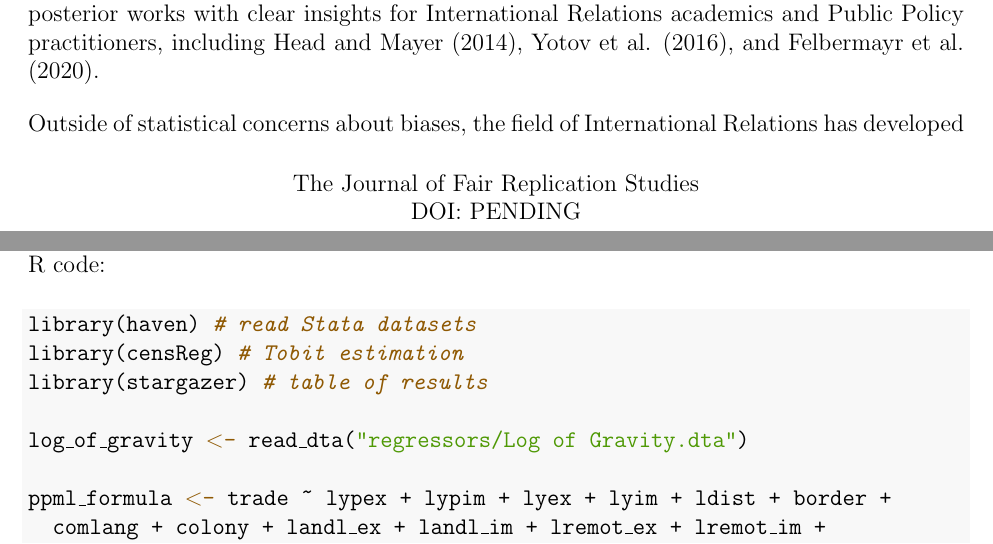
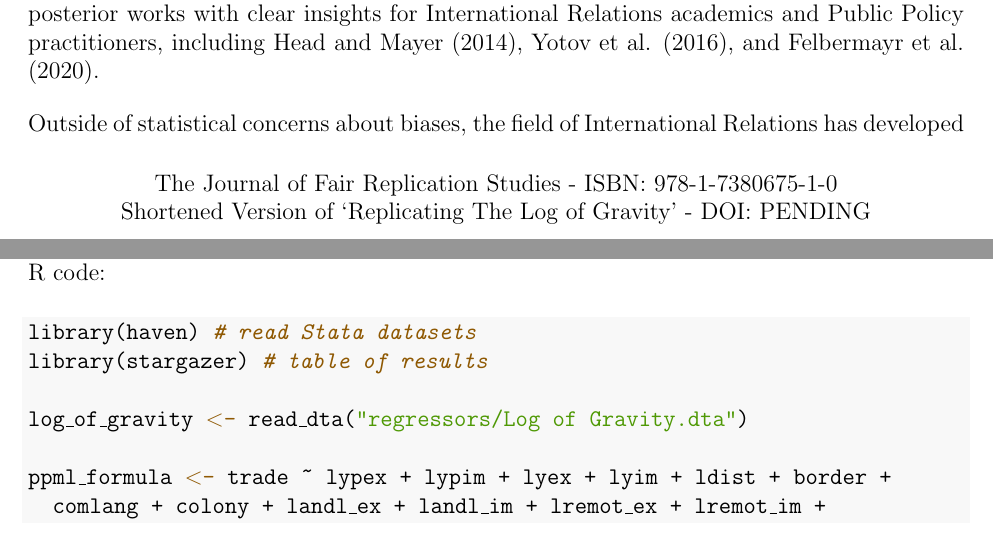
Before and after one commit to replication-studies/latex-template, a LaTeX document (draft.tex): two parts of pages 1 and 3 of 7, joined at a grey line, cut so that both start at the same text. Compiled offline with pdfLaTeX.

Commit message:
add isbn

```diff
--- a/draft.tex
+++ b/draft.tex
@@ -25,7 +25,8 @@ of Gravity'}
 \renewcommand{\headrulewidth}{0pt}
 \fancypagestyle{firstpagefooter}{
   \fancyhf{}
-  \fancyfoot[C]{The Journal of Fair Replication Studies\\DOI: PENDING}
+  \fancyfoot[C]{The Journal of Fair Replication Studies - ISBN: 978-1-7380675-1-0\\Shortened
+Version of `Replicating The Log of Gravity' - DOI: PENDING}
 }
 \fancypagestyle{plain}{
   \fancyhf{}
@@ -240,7 +241,6 @@ with the following R code:
 \begin{Shaded}
 \begin{Highlighting}[]
 \FunctionTok{library}\NormalTok{(haven) }\CommentTok{\# read Stata datasets}
-\FunctionTok{library}\NormalTok{(censReg) }\CommentTok{\# Tobit estimation}
 \FunctionTok{library}\NormalTok{(stargazer) }\CommentTok{\# table of results}
 
 \NormalTok{log\_of\_gravity }\OtherTok{\textless{}{-}} \FunctionTok{read\_dta}\NormalTok{(}\StringTok{"regressors/Log of Gravity.dta"}\NormalTok{)}
```
Also changed, not shown: template.tex (+1 -1 lines).
